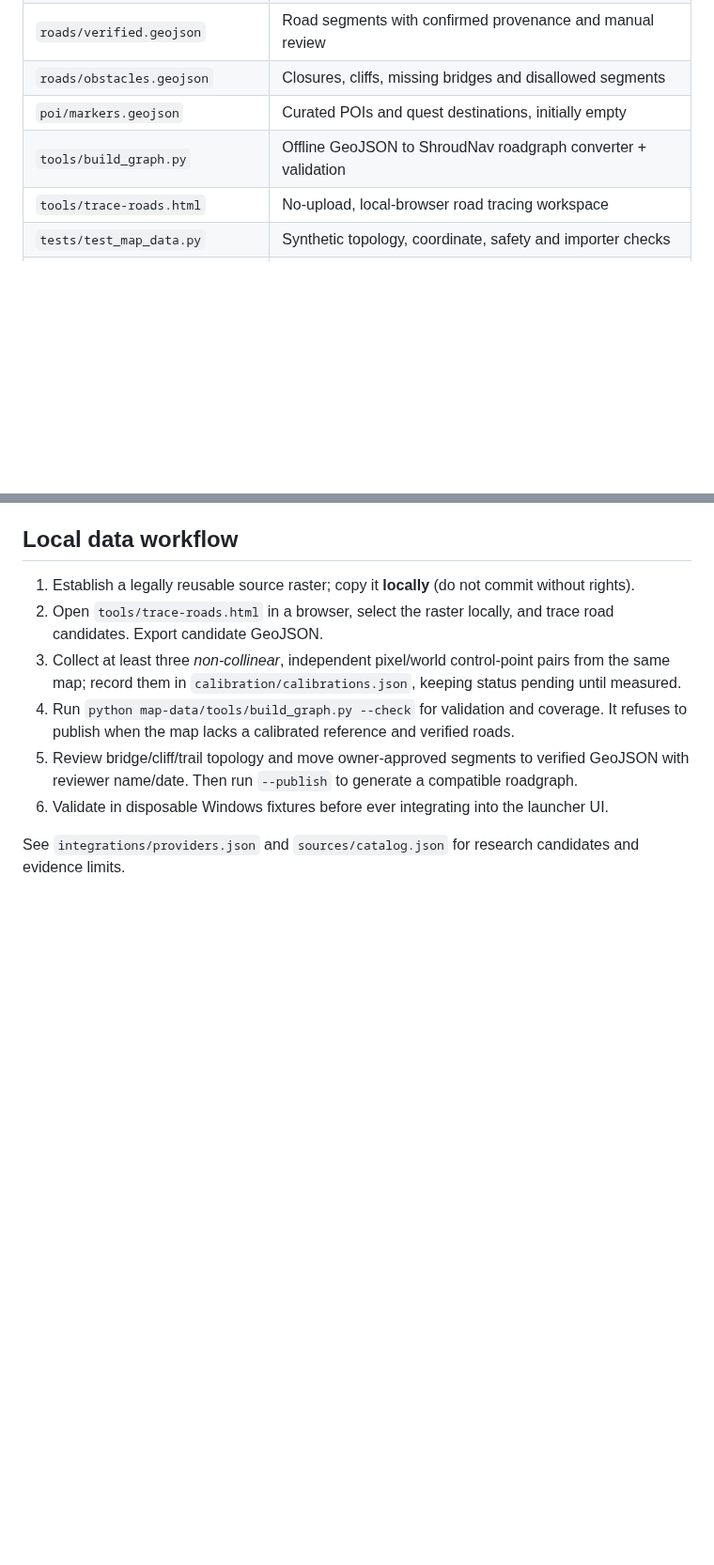
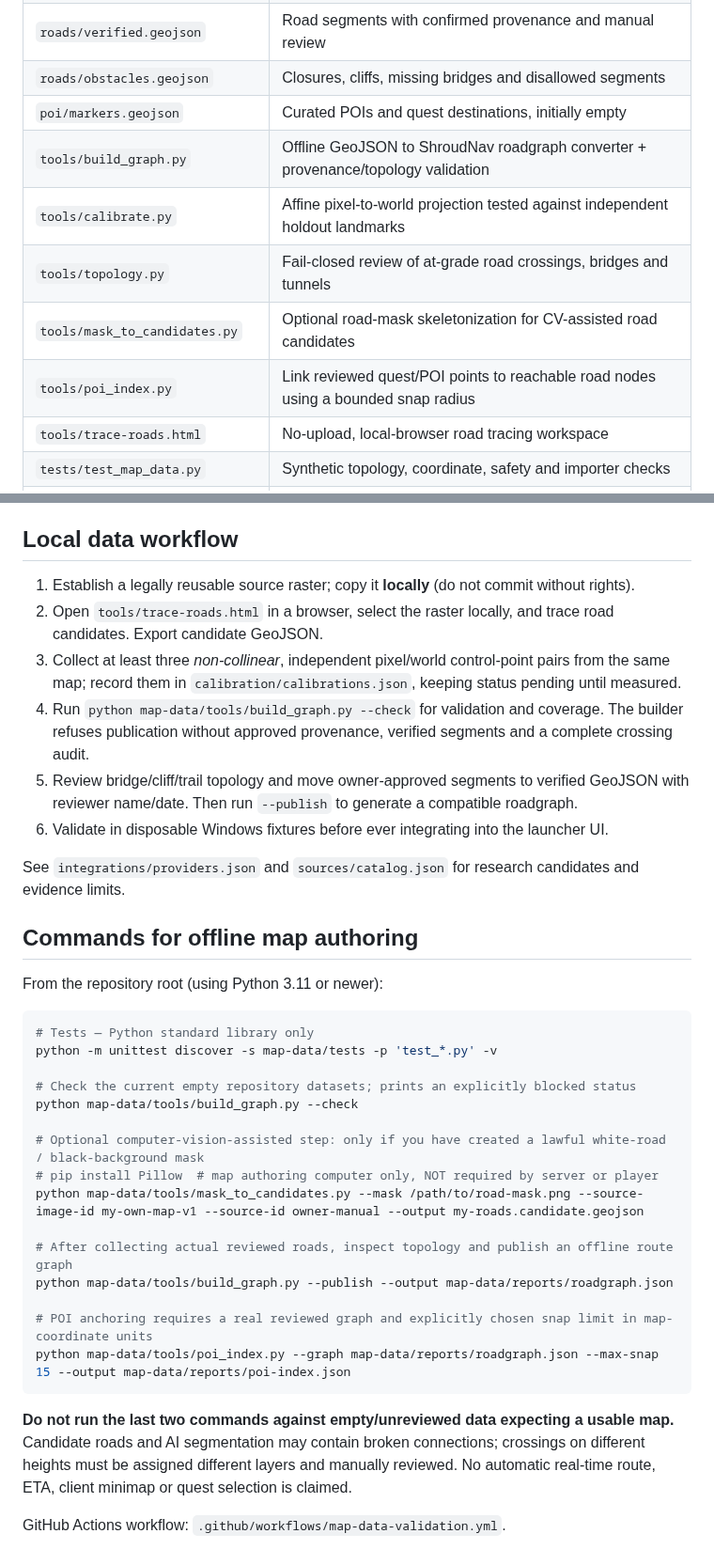
Before and after one commit to Systemkill90/XHL-Enshrouded-Launcher, a Markdown page: map-data/README.md, 2 parts joined by grey strips. Shown at 94% size. Drawn GitHub-style; blank space fills up the shorter version.

Commit message:
docs(map): document CV masking, crossing QA and POI integration workflow

````diff
--- a/map-data/README.md
+++ b/map-data/README.md
@@ -13,7 +13,11 @@
 | `roads/verified.geojson` | Road segments with confirmed provenance and manual review |
 | `roads/obstacles.geojson` | Closures, cliffs, missing bridges and disallowed segments |
 | `poi/markers.geojson` | Curated POIs and quest destinations, initially empty |
-| `tools/build_graph.py` | Offline GeoJSON to ShroudNav roadgraph converter + validation |
+| `tools/build_graph.py` | Offline GeoJSON to ShroudNav roadgraph converter + provenance/topology validation |
+| `tools/calibrate.py` | Affine pixel-to-world projection tested against independent holdout landmarks |
+| `tools/topology.py` | Fail-closed review of at-grade road crossings, bridges and tunnels |
+| `tools/mask_to_candidates.py` | Optional road-mask skeletonization for CV-assisted road candidates |
+| `tools/poi_index.py` | Link reviewed quest/POI points to reachable road nodes using a bounded snap radius |
 | `tools/trace-roads.html` | No-upload, local-browser road tracing workspace |
 | `tests/test_map_data.py` | Synthetic topology, coordinate, safety and importer checks |
 | `reports/` | Generated statistics and review reports (never mislabelled as verified world data) |
@@ -36,8 +40,34 @@
 1. Establish a legally reusable source raster; copy it **locally** (do not commit without rights).
 2. Open `tools/trace-roads.html` in a browser, select the raster locally, and trace road candidates. Export candidate GeoJSON.
 3. Collect at least three *non-collinear*, independent pixel/world control-point pairs from the same map; record them in `calibration/calibrations.json`, keeping status pending until measured.
-4. Run `python map-data/tools/build_graph.py --check` for validation and coverage. It refuses to publish when the map lacks a calibrated reference and verified roads.
+4. Run `python map-data/tools/build_graph.py --check` for validation and coverage. The builder refuses publication without approved provenance, verified segments and a complete crossing audit.
 5. Review bridge/cliff/trail topology and move owner-approved segments to verified GeoJSON with reviewer name/date. Then run `--publish` to generate a compatible roadgraph.
 6. Validate in disposable Windows fixtures before ever integrating into the launcher UI.
 
 See `integrations/providers.json` and `sources/catalog.json` for research candidates and evidence limits.
+
+## Commands for offline map authoring
+
+From the repository root (using Python 3.11 or newer):
+
+```bash
+# Tests — Python standard library only
+python -m unittest discover -s map-data/tests -p 'test_*.py' -v
+
+# Check the current empty repository datasets; prints an explicitly blocked status
+python map-data/tools/build_graph.py --check
+
+# Optional computer-vision-assisted step: only if you have created a lawful white-road / black-background mask
+# pip install Pillow  # map authoring computer only, NOT required by server or player
+python map-data/tools/mask_to_candidates.py --mask /path/to/road-mask.png --source-image-id my-own-map-v1 --source-id owner-manual --output my-roads.candidate.geojson
+
+# After collecting actual reviewed roads, inspect topology and publish an offline route graph
+python map-data/tools/build_graph.py --publish --output map-data/reports/roadgraph.json
+
+# POI anchoring requires a real reviewed graph and explicitly chosen snap limit in map-coordinate units
+python map-data/tools/poi_index.py --graph map-data/reports/roadgraph.json --max-snap 15 --output map-data/reports/poi-index.json
+```
+
+**Do not run the last two commands against empty/unreviewed data expecting a usable map.** Candidate roads and AI segmentation may contain broken connections; crossings on different heights must be assigned different layers and manually reviewed. No automatic real-time route, ETA, client minimap or quest selection is claimed.
+
+GitHub Actions workflow: `.github/workflows/map-data-validation.yml`.
````
